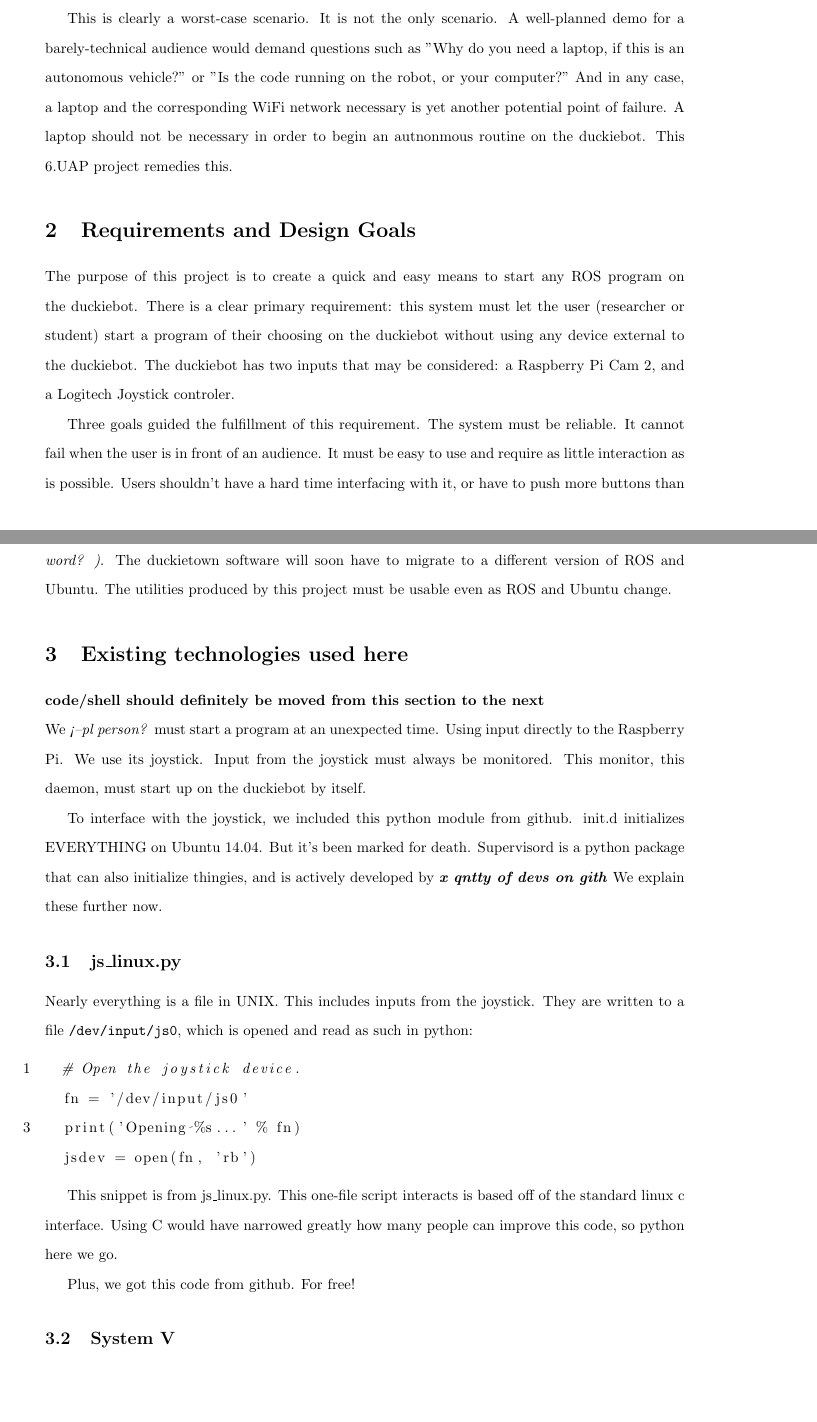
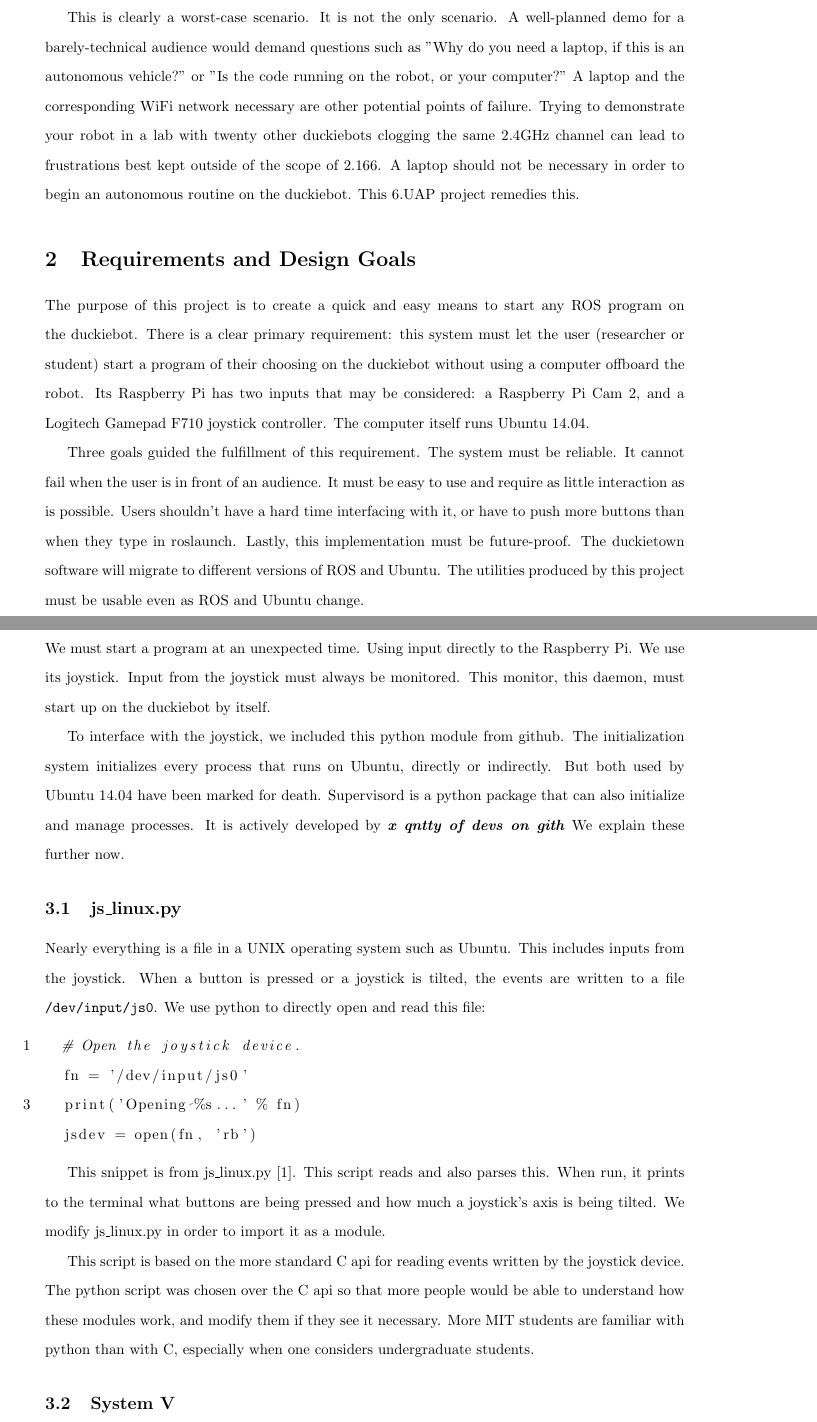
Before and after one commit to jogama/6.uap-paper, a LaTeX document (jogama-6uap.tex): two parts of pages 4 and 5 of 10, joined at a grey line, cut so that both start at the same text, the shorter picture padded with empty space. Compiled offline with pdfLaTeX.

Commit message:
draft 2: progressed until subsec sysv

```diff
--- a/jogama-6uap.tex
+++ b/jogama-6uap.tex
@@ -87,21 +85,23 @@ Picture this scenario. A grad student is testing some new autonomy on their lapt
 
-This is clearly a worst-case scenario. It is not the only scenario. A well-planned demo for a barely-technical audience would demand questions such as "Why do you need a laptop, if this is an autonomous vehicle?" or "Is the code running on the robot, or your computer?" And in any case, a laptop and the corresponding WiFi network necessary is yet another potential point of failure. A laptop should not be necessary in order to begin an autnonmous routine on the duckiebot. This 6.UAP project remedies this.
+This is clearly a worst-case scenario. It is not the only scenario.
+% rephrase previous sentence. Don't repeat 'scenario'.
+A well-planned demo for a barely-technical audience would demand questions such as "Why do you need a laptop, if this is an autonomous vehicle?" or "Is the code running on the robot, or your computer?" A laptop and the corresponding WiFi network necessary are other potential points of failure. Trying to demonstrate your robot in a lab with twenty other duckiebots clogging the same 2.4GHz channel can lead to frustrations best kept outside of the scope of 2.166. A laptop should not be necessary in order to begin an autonomous routine on the duckiebot. This 6.UAP project remedies this.
 \section{Requirements and Design Goals}
-The purpose of this project is to create a quick and easy means to start any ROS program on the duckiebot. There is a clear primary requirement: this system must let the user (researcher or student) start a program of their choosing on the duckiebot without using any device external to the duckiebot. The duckiebot has two inputs that may be considered: a Raspberry Pi Cam 2, and a Logitech Joystick controler.
+The purpose of this project is to create a quick and easy means to start any ROS program on the duckiebot. There is a clear primary requirement: this system must let the user (researcher or student) start a program of their choosing on the duckiebot without using a computer offboard the robot. Its Raspberry Pi has two inputs that may be considered: a Raspberry Pi Cam 2, and a Logitech Gamepad F710 joystick controller. The computer itself runs Ubuntu 14.04.
 
-Three goals guided the fulfillment of this requirement. The system must be reliable. It cannot fail when the user is in front of an audience. It must be easy to use and require as little interaction as is possible. Users shouldn't have a hard time interfacing with it, or have to push more buttons than either rosrun method. Lastly, this implementation must be future-proof \textit{(is there a more formal word? )}. The duckietown software will soon have to migrate to a different version of ROS and Ubuntu. The utilities produced by this project must be usable even as ROS and Ubuntu change.
+Three goals guided the fulfillment of this requirement. The system must be reliable. It cannot fail when the user is in front of an audience. It must be easy to use and require as little interaction as is possible. Users shouldn't have a hard time interfacing with it, or have to push more buttons than when they type in roslaunch.
+% awkward wording
+Lastly, this implementation must be future-proof. The duckietown software will migrate to  different versions of ROS and Ubuntu. The utilities produced by this project must be usable even as ROS and Ubuntu change.
 \section{Existing technologies used here}
-\textbf{code/shell should definitely be moved from this section to the next} \\
-We \textit{<--pl person?} must start a program at an unexpected time. Using input directly to the Raspberry Pi. We use its joystick. Input from the joystick must always be monitored. This monitor, this daemon, must start up on the duckiebot by itself.
+% code/shell should definitely be moved from this section to the next
+We must start a program at an unexpected time. Using input directly to the Raspberry Pi. We use its joystick. Input from the joystick must always be monitored. This monitor, this daemon, must start up on the duckiebot by itself.
 
 To interface with the joystick, we included this python module from github.
-init.d initializes EVERYTHING on Ubuntu 14.04. But it's been marked for death.
-Supervisord is a python package that can also initialize thingies, and is actively developed by \textbf{\textit{x qntty of devs on gith}}
+The initialization system initializes every process that runs on Ubuntu, directly or indirectly. But both used by Ubuntu 14.04 have been marked for death.
+Supervisord is a python package that can also initialize and manage processes. It is actively developed by \textbf{\textit{x qntty of devs on gith}}
 We explain these further now.
 \subsection{js\_linux.py}
-Nearly everything is a file in UNIX. This includes inputs from the joystick. They are written to a file \texttt{/dev/input/js0}, which is opened and read as such in python:
-
-% snippet showing read block from code
+Nearly everything is a file in a UNIX operating system such as Ubuntu. This includes inputs from the joystick. When a button is pressed or a joystick is tilted, the events are written to a file \texttt{/dev/input/js0}. We use python to directly open and read this file:
 
 \begin{lstlisting}
   # Open the joystick device.
@@ -110,10 +110,9 @@ Nearly everything is a file in UNIX. This includes inputs from the joystick. The
   jsdev = open(fn, 'rb')
 \end{lstlisting}
 
-This snippet is from js\_linux.py. This one-file script interacts is based off of the standard linux c interface. Using C would have narrowed greatly how many people can improve this code, so python here we go.
+This snippet is from js\_linux.py [1]. This script reads and also parses this. When run, it prints to the terminal what buttons are being pressed and how much a joystick's axis is being tilted. We modify js\_linux.py in order to import it as a module.
 
-Plus, we got this code from github. For free!
-
+This script is based on the more standard C api for reading events written by the joystick device. The python script was chosen over the C api so that more people would be able to understand how these modules work, and modify them if they see it necessary. More MIT students are familiar with python than with C, especially when one considers undergraduate students.
 \subsection{System V}
 Linux initializes. We use SystemV. SystemV (and upstart) will soon die, so we use supervisord instead.
 
```
Also changed, not shown: jogama-6uap.pdf, jogama-6uap.tex (49 more changed lines), 1 other file.
